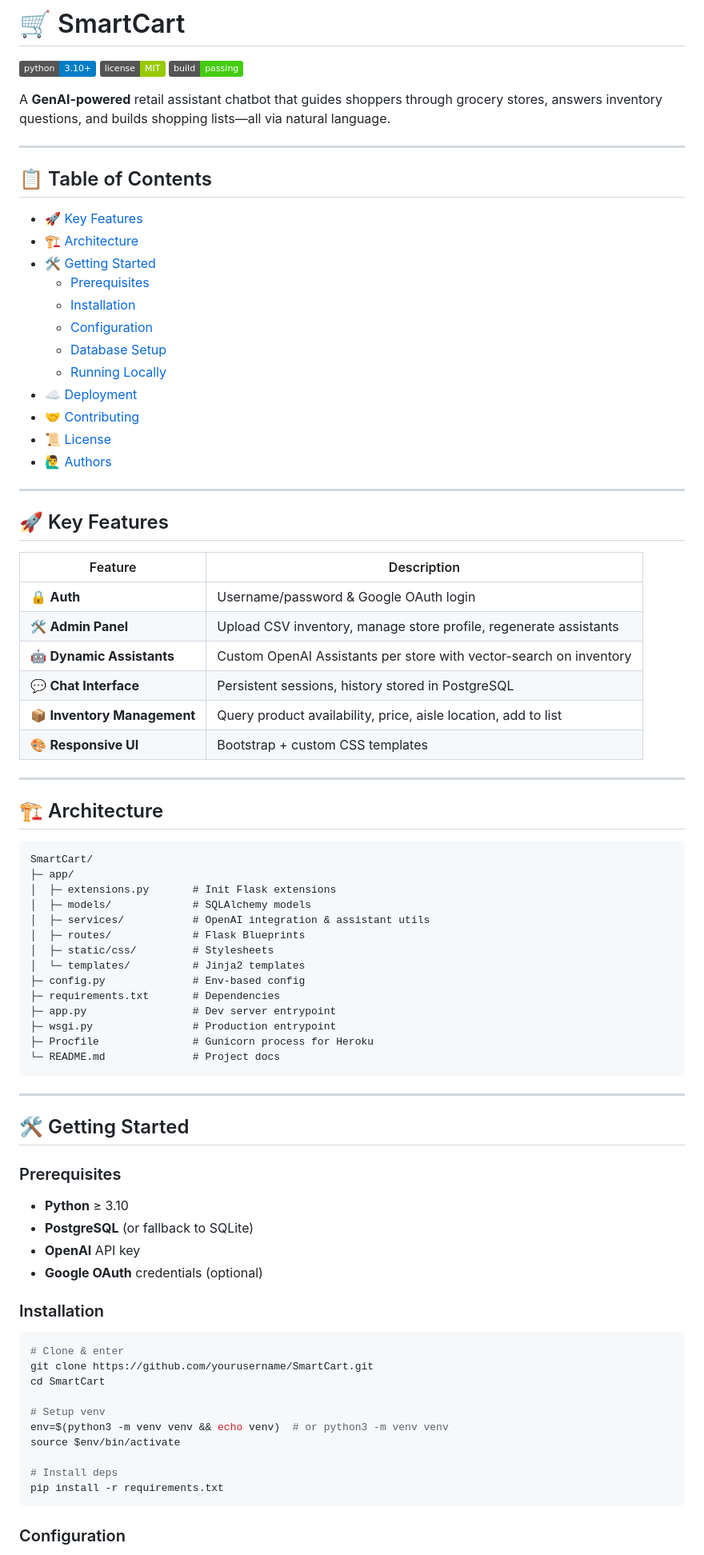
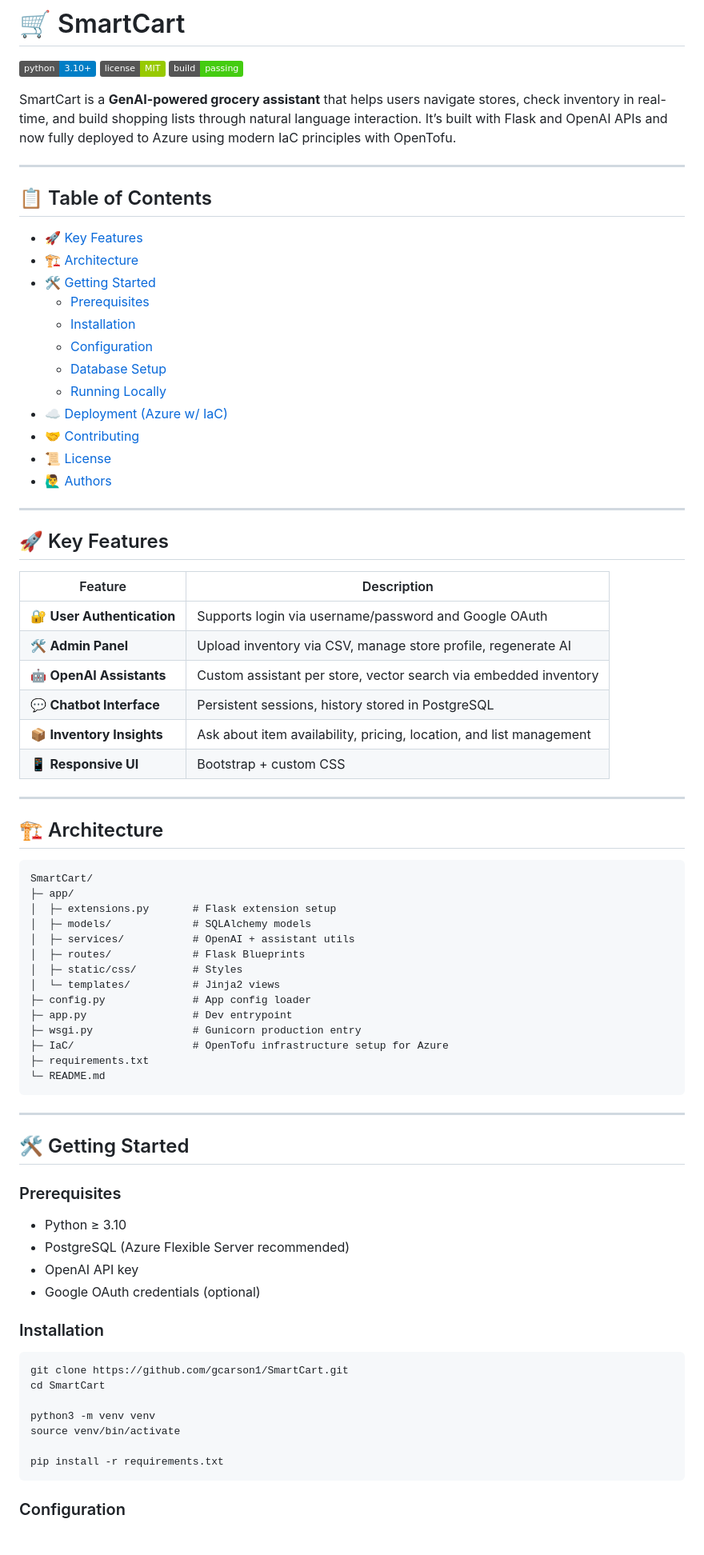
Before and after one commit to gcarson1/SmartCart, a Markdown page: README.md, the part around one of its changes. Shown at 80% size. GitHub-like rendering; badges without logos.

````diff
--- a/README.md
+++ b/README.md
@@ -4,7 +4,7 @@
 [![License: MIT](https://img.shields.io/badge/license-MIT-green)](LICENSE)
 [![Build Status](https://img.shields.io/badge/build-passing-brightgreen)](#)
 
-A **GenAI-powered** retail assistant chatbot that guides shoppers through grocery stores, answers inventory questions, and builds shopping lists—all via natural language.
+SmartCart is a **GenAI-powered grocery assistant** that helps users navigate stores, check inventory in real-time, and build shopping lists through natural language interaction. It’s built with Flask and OpenAI APIs and now fully deployed to Azure using modern IaC principles with OpenTofu.
 
 ---
 
@@ -18,7 +18,7 @@ A **GenAI-powered** retail assistant chatbot that guides shoppers through grocer
   - [Configuration](#configuration)
   - [Database Setup](#database-setup)
   - [Running Locally](#running-locally)
-- [☁️ Deployment](#️-deployment)
+- [☁️ Deployment (Azure w/ IaC)](#️-deployment-azure-w-iac)
 - [🤝 Contributing](#️-contributing)
 - [📜 License](#️-license)
 - [🙋‍♂️ Authors](#️-authors)
@@ -29,32 +29,32 @@ A **GenAI-powered** retail assistant chatbot that guides shoppers through grocer
 
 | Feature                         | Description                                                         |
 |---------------------------------|----------------------------------------------------------------------|
-| 🔒 **Auth**                     | Username/password & Google OAuth login                              |
-| 🛠️ **Admin Panel**              | Upload CSV inventory, manage store profile, regenerate assistants   |
-| 🤖 **Dynamic Assistants**       | Custom OpenAI Assistants per store with vector-search on inventory  |
-| 💬 **Chat Interface**           | Persistent sessions, history stored in PostgreSQL                   |
-| 📦 **Inventory Management**     | Query product availability, price, aisle location, add to list      |
-| 🎨 **Responsive UI**            | Bootstrap + custom CSS templates                                    |
+| 🔐 **User Authentication**      | Supports login via username/password and Google OAuth               |
+| 🛠️ **Admin Panel**              | Upload inventory via CSV, manage store profile, regenerate AI       |
+| 🤖 **OpenAI Assistants**        | Custom assistant per store, vector search via embedded inventory    |
+| 💬 **Chatbot Interface**        | Persistent sessions, history stored in PostgreSQL                   |
+| 📦 **Inventory Insights**       | Ask about item availability, pricing, location, and list management |
+| 📱 **Responsive UI**            | Bootstrap + custom CSS                                              |
 
 ---
 
 ## 🏗️ Architecture
 
-```text
+```
 SmartCart/
 ├─ app/
-│  ├─ extensions.py       # Init Flask extensions
+│  ├─ extensions.py       # Flask extension setup
 │  ├─ models/             # SQLAlchemy models
-│  ├─ services/           # OpenAI integration & assistant utils
+│  ├─ services/           # OpenAI + assistant utils
 │  ├─ routes/             # Flask Blueprints
-│  ├─ static/css/         # Stylesheets
-│  └─ templates/          # Jinja2 templates
-├─ config.py              # Env-based config
-├─ requirements.txt       # Dependencies
-├─ app.py                 # Dev server entrypoint
-├─ wsgi.py                # Production entrypoint
-├─ Procfile               # Gunicorn process for Heroku
-└─ README.md              # Project docs
+│  ├─ static/css/         # Styles
+│  └─ templates/          # Jinja2 views
+├─ config.py              # App config loader
+├─ app.py                 # Dev entrypoint
+├─ wsgi.py                # Gunicorn production entry
+├─ IaC/                   # OpenTofu infrastructure setup for Azure
+├─ requirements.txt
+└─ README.md
 ```
 
 ---
@@ -63,23 +63,20 @@ SmartCart/
 
 ### Prerequisites
 
-- **Python** ≥ 3.10
-- **PostgreSQL** (or fallback to SQLite)
-- **OpenAI** API key
-- **Google OAuth** credentials (optional)
+- Python ≥ 3.10
+- PostgreSQL (Azure Flexible Server recommended)
+- OpenAI API key
+- Google OAuth credentials (optional)
 
 ### Installation
 
 ```bash
-# Clone & enter
-git clone https://github.com/yourusername/SmartCart.git
+git clone https://github.com/gcarson1/SmartCart.git
 cd SmartCart
 
-# Setup venv
-env=$(python3 -m venv venv && echo venv)  # or python3 -m venv venv
-source $env/bin/activate
+python3 -m venv venv
+source venv/bin/activate
 
-# Install deps
 pip install -r requirements.txt
 ```
 
````
Also changed, not shown: other parts of README.md (+50 -33 lines).
